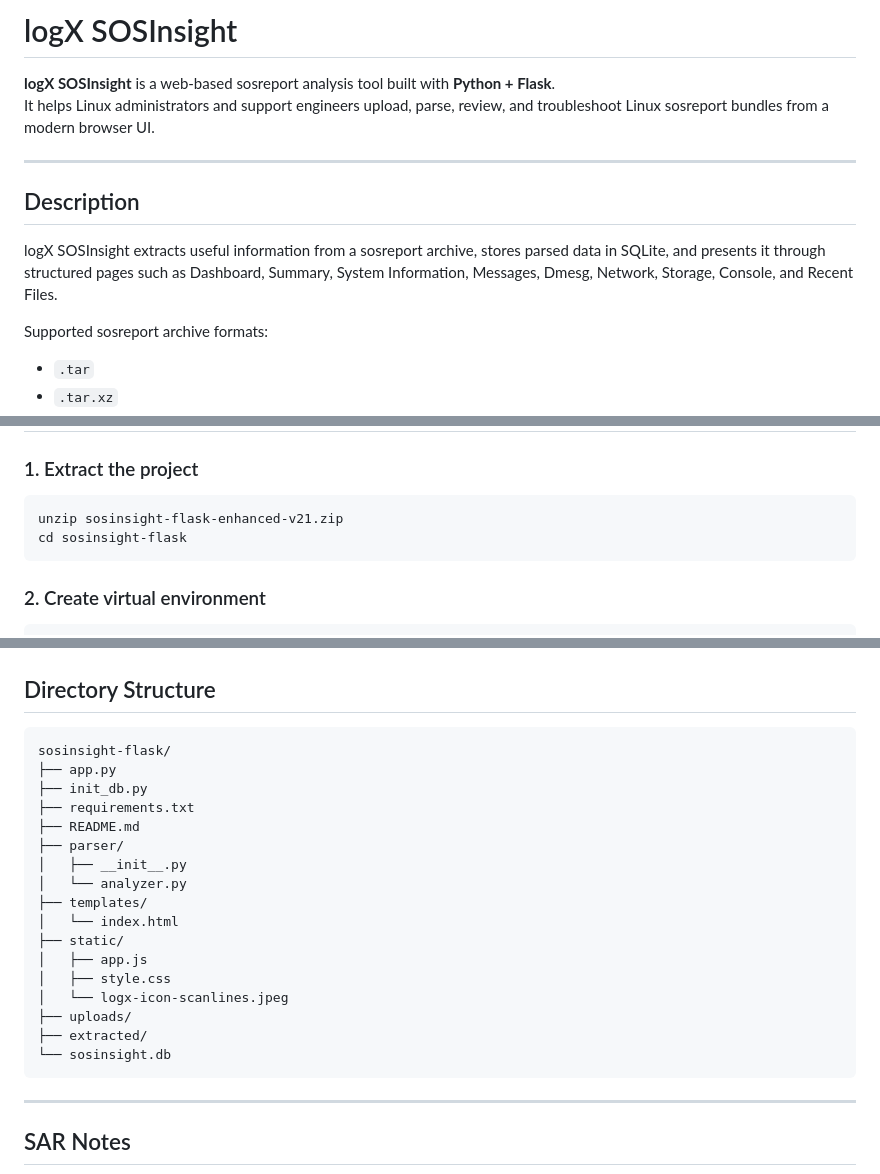
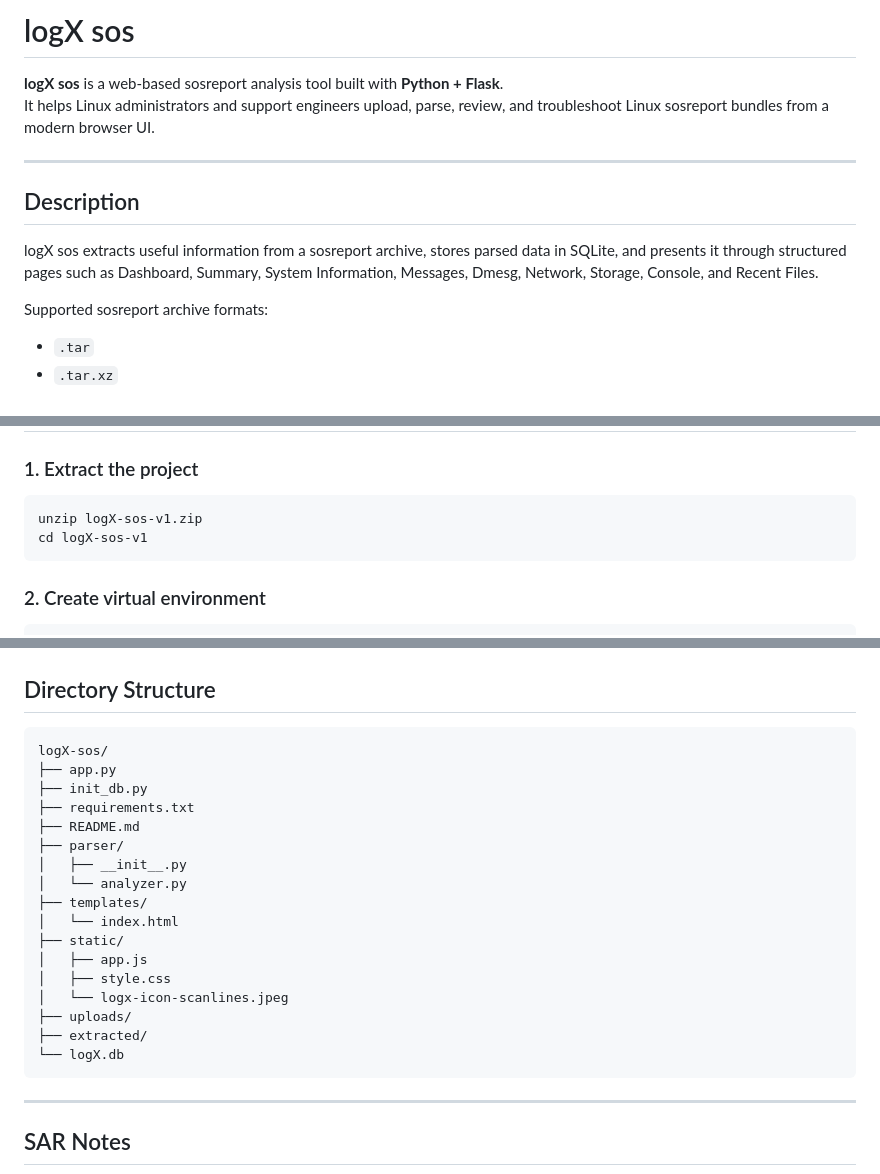
Before and after one commit to nixnux86/logX-sos, a Markdown page: README.md, 3 parts joined by grey strips. Drawn GitHub-style.

Commit message:
Rename project from 'logX SOSInsight' to 'logX sos'
Updated project name from 'logX SOSInsight' to 'logX sos' throughout the README file.

````diff
--- a/README.md
+++ b/README.md
@@ -1,13 +1,13 @@
-# logX SOSInsight
+# logX sos
 
-**logX SOSInsight** is a web-based sosreport analysis tool built with **Python + Flask**.
+**logX sos** is a web-based sosreport analysis tool built with **Python + Flask**.
 It helps Linux administrators and support engineers upload, parse, review, and troubleshoot Linux sosreport bundles from a modern browser UI.
 
 ---
 
 ## Description
 
-logX SOSInsight extracts useful information from a sosreport archive, stores parsed data in SQLite, and presents it through structured pages such as Dashboard, Summary, System Information, Messages, Dmesg, Network, Storage, Console, and Recent Files.
+logX sos extracts useful information from a sosreport archive, stores parsed data in SQLite, and presents it through structured pages such as Dashboard, Summary, System Information, Messages, Dmesg, Network, Storage, Console, and Recent Files.
 
 Supported sosreport archive formats:
 
@@ -270,8 +270,8 @@ xsos
 ### 1. Extract the project
 
 ```bash
-unzip sosinsight-flask-enhanced-v21.zip
-cd sosinsight-flask
+unzip logX-sos-v1.zip
+cd logX-sos-v1
 ```
 
 ### 2. Create virtual environment
@@ -339,7 +339,7 @@ gunicorn -w 4 -b 0.0.0.0:5000 app:app
 ## Directory Structure
 
 ```text
-sosinsight-flask/
+logX-sos/
 ├── app.py
 ├── init_db.py
 ├── requirements.txt
@@ -355,7 +355,7 @@ sosinsight-flask/
 │   └── logx-icon-scanlines.jpeg
 ├── uploads/
 ├── extracted/
-└── sosinsight.db
+└── logX.db
 ```
 
 ---
````
Also changed, not shown: other parts of README.md (+1 -1 lines).
